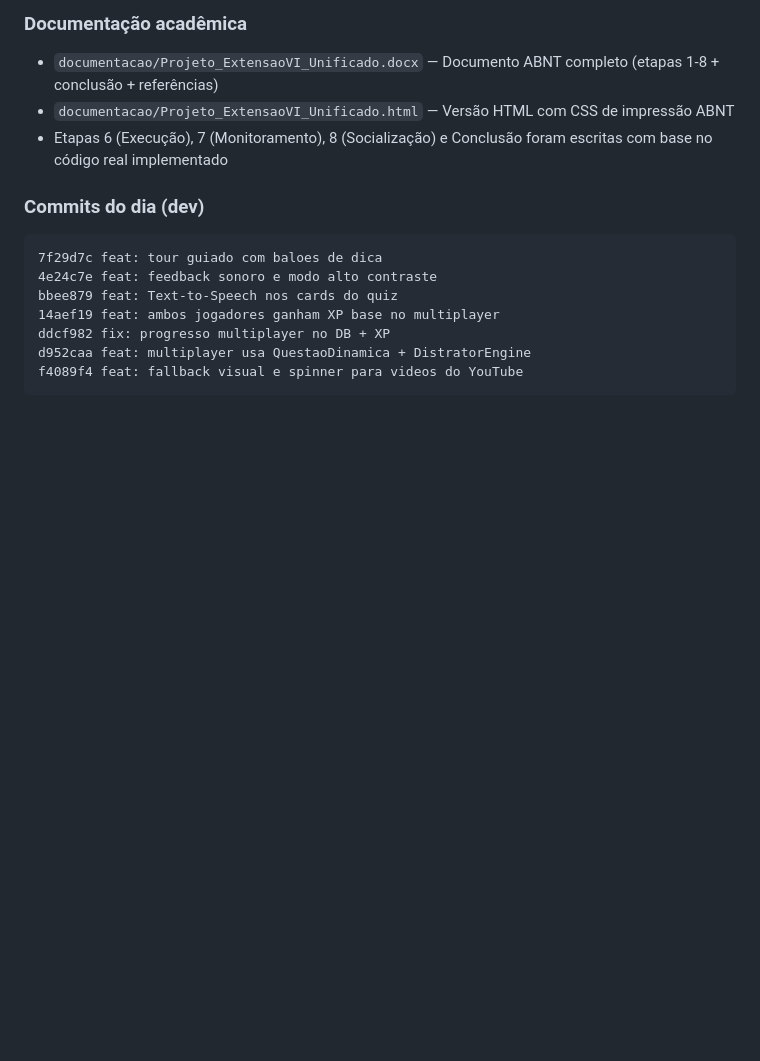
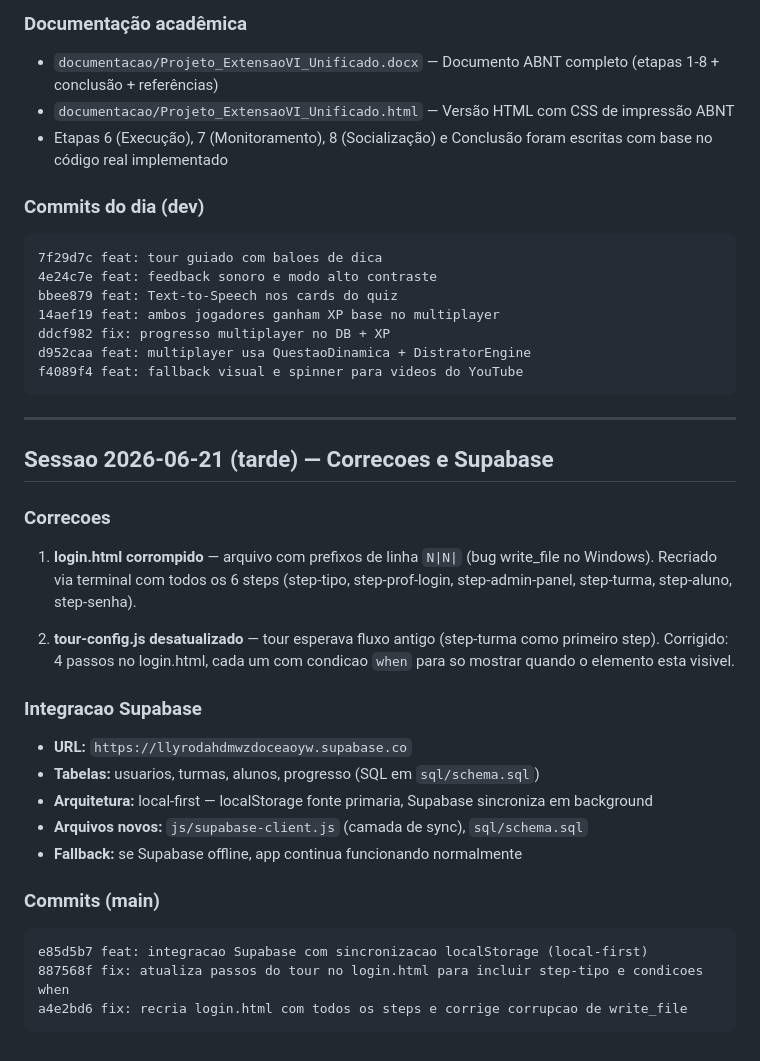
Before and after one commit to Jkvzin/extensaoVI, a Markdown page: contexto.md, the part around the change. GitHub-like rendering; blank space fills up the shorter version.

Commit message:
docs: atualiza contexto.md com sessoes de correcao e integracao Supabase

````diff
--- a/contexto.md
+++ b/contexto.md
@@ -257,3 +257,32 @@ ddcf982 fix: progresso multiplayer no DB + XP
 d952caa feat: multiplayer usa QuestaoDinamica + DistratorEngine
 f4089f4 feat: fallback visual e spinner para videos do YouTube
 ```
+
+---
+
+## Sessao 2026-06-21 (tarde) — Correcoes e Supabase
+
+### Correcoes
+
+1. **login.html corrompido** — arquivo com prefixos de linha `N|N|` (bug write_file no Windows).
+   Recriado via terminal com todos os 6 steps (step-tipo, step-prof-login, step-admin-panel,
+   step-turma, step-aluno, step-senha).
+
+2. **tour-config.js desatualizado** — tour esperava fluxo antigo (step-turma como primeiro step).
+   Corrigido: 4 passos no login.html, cada um com condicao `when` para so mostrar quando
+   o elemento esta visivel.
+
+### Integracao Supabase
+
+- **URL:** `https://llyrodahdmwzdoceaoyw.supabase.co`
+- **Tabelas:** usuarios, turmas, alunos, progresso (SQL em `sql/schema.sql`)
+- **Arquitetura:** local-first — localStorage fonte primaria, Supabase sincroniza em background
+- **Arquivos novos:** `js/supabase-client.js` (camada de sync), `sql/schema.sql`
+- **Fallback:** se Supabase offline, app continua funcionando normalmente
+
+### Commits (main)
+```
+e85d5b7 feat: integracao Supabase com sincronizacao localStorage (local-first)
+887568f fix: atualiza passos do tour no login.html para incluir step-tipo e condicoes when
+a4e2bd6 fix: recria login.html com todos os steps e corrige corrupcao de write_file
+```
````
